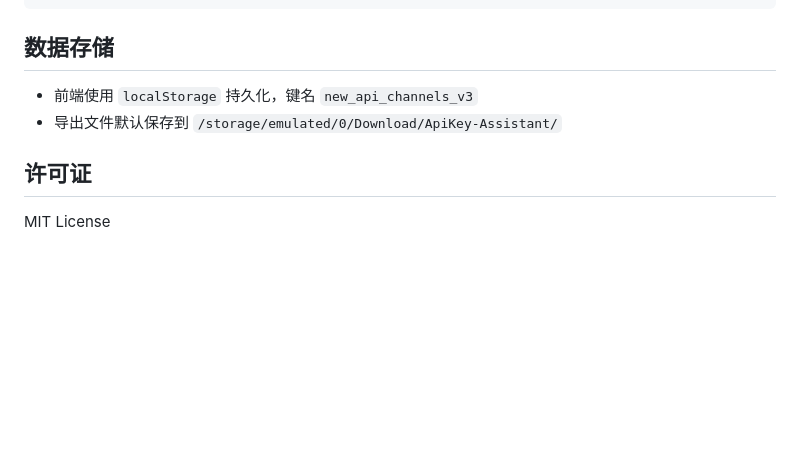
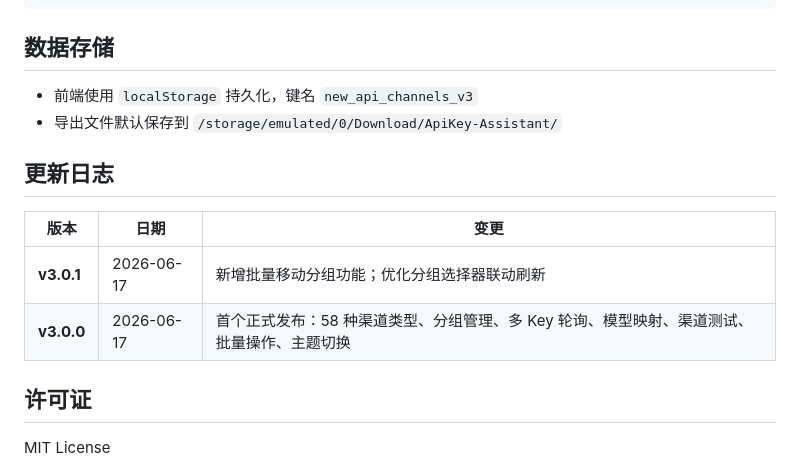
Before and after one commit to Mina-kk/ApiKey-Assistant, a Markdown page: README.md, the part around the change. GitHub-like rendering; blank space fills up the shorter version.

Commit message:
文档: 添加更新日志

```diff
--- a/README.md
+++ b/README.md
@@ -79,6 +79,13 @@ npm run clean          # 清理构建缓存
 - 前端使用 `localStorage` 持久化，键名 `new_api_channels_v3`
 - 导出文件默认保存到 `/storage/emulated/0/Download/ApiKey-Assistant/`
 
+## 更新日志
+
+| 版本 | 日期 | 变更 |
+|------|------|------|
+| **v3.0.1** | 2026-06-17 | 新增批量移动分组功能；优化分组选择器联动刷新 |
+| **v3.0.0** | 2026-06-17 | 首个正式发布：58 种渠道类型、分组管理、多 Key 轮询、模型映射、渠道测试、批量操作、主题切换 |
+
 ## 许可证
 
 MIT License
```
